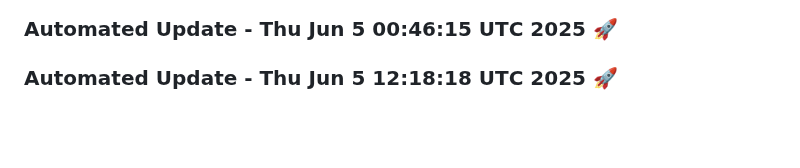
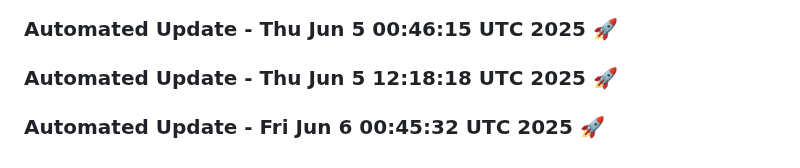
Before and after one commit to tanishq20011430/ContentGenAI, a Markdown page: README.md, the part around the change. GitHub-like rendering; blank space fills up the shorter version.

Commit message:
Automated daily update: Fri Jun  6 00:45:32 UTC 2025

```diff
--- a/README.md
+++ b/README.md
@@ -461,3 +461,6 @@ License
 
 
 ### Automated Update - Thu Jun  5 12:18:18 UTC 2025 🚀
+
+
+### Automated Update - Fri Jun  6 00:45:32 UTC 2025 🚀
```
